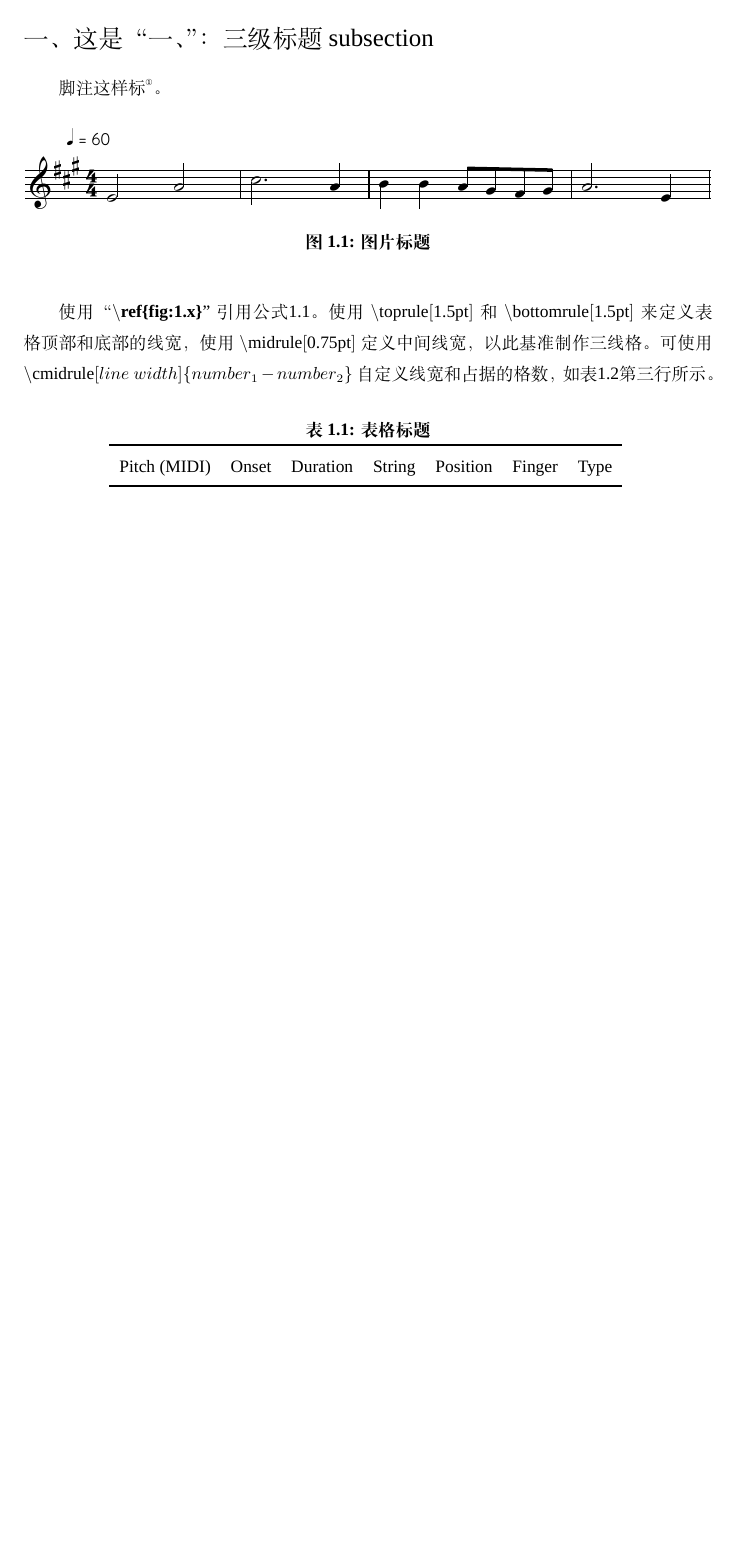
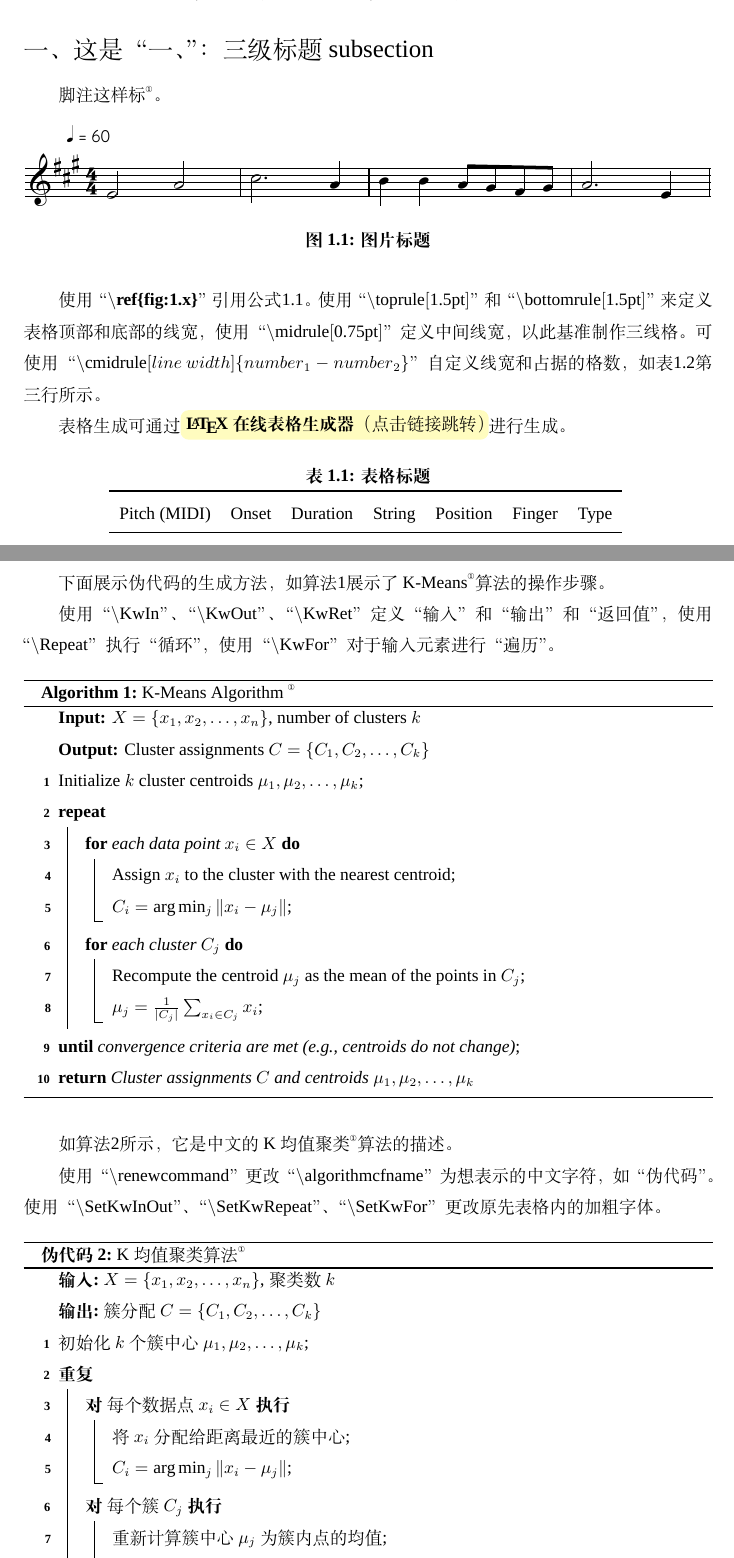
Before and after one commit to faz0Bear/CCOM_Thesis_Latex_Template, a LaTeX thesis (CCOM Graduation Thesis Template.tex): part of page 9 of 17 before the commit and two parts of pages 9 and 12 of 18 after it, the two joined at a grey line, cut so that both start at the same text, the shorter picture padded with empty space. Compiled offline with XeLaTeX; a missing font is replaced by an installed copy or a similar font.

Commit message:
Update CCOM Graduation Thesis Template.tex

```diff
--- a/CCOM Graduation Thesis Template.tex
+++ b/CCOM Graduation Thesis Template.tex
@@ -19,11 +19,6 @@
 \usepackage{amssymb}
 
 %\usepackage{newtxtext, newtxmath}
-
-%伪代码
-\usepackage{algorithm}
-\usepackage{algorithmic}
-%\usepackage{algpseudocode}
 
 \usepackage{xeCJK}
 \usepackage{xeCJKfntef}
@@ -212,7 +206,7 @@
 }
 
 % 脚注
-\usepackage{pifont}  % 引入宏包pifont
+\usepackage{pifont}  % 引入宏包pifont，用于设置带圈数字
 \usepackage{footnote}
 \usepackage[perpage]{footmisc}
 
@@ -224,6 +218,14 @@
 	\textcircled{\scriptsize\arabic{footnote}}% 超过11时改用其他方式
 	\fi}
 
+% 伪代码
+%\usepackage{algorithm}
+%\usepackage{algorithmic}
+%\usepackage{algpseudocode}
+\usepackage[linesnumbered,ruled,vlined]{algorithm2e}
+
+% 画表格或者画其他东西用
+\usepackage{tikz}
 
 % 自定义 section 标题:第x节
 \renewcommand{\thesection}{第\chinesenumber{\value{section}}节}
@@ -580,7 +576,9 @@ BoldFont = SimHei
 		\label{fig:1.1}  % 图片标签
 	\end{figure}
 
-	使用“\textbf{$\backslash \text{ref\{fig:1.x\}}$}"引用公式\ref{fig:1.1}。使用$\backslash \text{toprule}[\text{1.5pt}]$和$\backslash \text{bottomrule}[\text{1.5pt}]$来定义表格顶部和底部的线宽，使用$\backslash \text{midrule}[\text{0.75pt}]$定义中间线宽，以此基准制作三线格。可使用$\backslash \text{cmidrule}[{line\ width}]\{{number}_1-{number}_2\}$自定义线宽和占据的格数，如表\ref{tab:1.2}第三行所示。
+	使用“\textbf{$\backslash \text{ref\{fig:1.x\}}$}”引用公式\ref{fig:1.1}。使用“$\backslash \text{toprule}[\text{1.5pt}]$”和“$\backslash \text{bottomrule}[\text{1.5pt}]$”来定义表格顶部和底部的线宽，使用“$\backslash \text{midrule}[\text{0.75pt}]$”定义中间线宽，以此基准制作三线格。可使用“$\backslash \text{cmidrule}[{line\ width}]\{{number}_1-{number}_2\}$”自定义线宽和占据的格数，如表\ref{tab:1.2}第三行所示。
+
+	表格生成可通过\href{https://www.tablesgenerator.com/}{\tikz[baseline=-0.375em] \node[rounded corners=5pt, fill=yellow!25, text=black]{\textbf{\LaTeX 在线表格生成器}\textit{（点击链接跳转）}};}进行生成。
 
 	% 这是表格
 	\begin{table}[h]
@@ -660,3 +669,58 @@ BoldFont = SimHei
+	下面展示伪代码的生成方法，如算法\ref{alg:1.1}展示了K-Means\footnote{James MacQueen, \textit{``Some methods for classification and analysis of multivariate observations''}, \textit{Proceedings of the Fifth Berkeley Symposium on Mathematical Statistics and Probability}, 1967, vol. 1, 5, pp. 281-298.}算法的操作步骤。
+
+	使用“$\backslash \text{KwIn}$”、“$\backslash \text{KwOut}$”、“$\backslash \text{KwRet}$”定义“输入”和“输出”和“返回值”，使用“$\backslash \text{Repeat}$”执行“循环”，使用“$\backslash \text{KwFor}$”对于输入元素进行“遍历”。
+	\begin{algorithm}
+		\caption{K-Means Algorithm \protect\footnotemark[1]{}}
+		\label{alg:1.1}
+
+		\KwIn{$X = \{x_1, x_2, \dots, x_n\}$, number of clusters $k$}
+		\KwOut{Cluster assignments $C = \{C_1, C_2, \dots, C_k\}$}
+
+		Initialize $k$ cluster centroids $\mu_1, \mu_2, \dots, \mu_k$\;
+		\Repeat{convergence criteria are met (e.g., centroids do not change)}{
+			\For{each data point $x_i \in X$}{
+				Assign $x_i$ to the cluster with the nearest centroid\;
+				$C_i = \arg\min_j \left\| x_i - \mu_j \right\|$\;
+			}
+			\For{each cluster $C_j$}{
+				Recompute the centroid $\mu_j$ as the mean of the points in $C_j$\;
+				$\mu_j = \frac{1}{|C_j|} \sum_{x_i \in C_j} x_i$\;
+			}
+		}
+		\KwRet{Cluster assignments $C$ and centroids $\mu_1, \mu_2, \dots, \mu_k$}
+	\end{algorithm}
+
+	如算法\ref{alg:1.2}所示，它是中文的K均值聚类\footnotemark[1]{}算法的描述。
+
+	使用“$\backslash \text{renewcommand}$”更改“$\backslash \text{algorithmcfname}$”为想表示的中文字符，如“伪代码”。使用“$\backslash \text{SetKwInOut}$”、“$\backslash \text{SetKwRepeat}$”、“$\backslash \text{SetKwFor}$”更改原先表格内的加粗字体。
+
+	\renewcommand{\algorithmcfname}{伪代码}
+	\SetKwInOut{KwIn}{输入}
+	\SetKwInOut{KwOut}{输出}
+	\SetKwInOut{KwRet}{返回}
+	\SetKwRepeat{Repeat}{重复}{直到}
+	\SetKwFor{For}{对}{执行}
+
+	\begin{algorithm}
+		\caption{K均值聚类算法 \protect\footnotemark[1]{}}
+		\label{alg:1.2}
+
+		\KwIn{$X = \{x_1, x_2, \dots, x_n\}$, 聚类数 $k$}
+		\KwOut{簇分配 $C = \{C_1, C_2, \dots, C_k\}$}
+
+		初始化 $k$ 个簇中心 $\mu_1, \mu_2, \dots, \mu_k$\;
+		\Repeat{收敛标准满足（例如，簇中心不再变化）}{
+			\For{每个数据点 $x_i \in X$}{
+				将 $x_i$ 分配给距离最近的簇中心\;
+				$C_i = \arg\min_j \left\| x_i - \mu_j \right\|$\;
+			}
+			\For{每个簇 $C_j$}{
+				重新计算簇中心 $\mu_j$ 为簇内点的均值\;
+				$\mu_j = \frac{1}{|C_j|} \sum_{x_i \in C_j} x_i$\;
+			}
+		}
+		\KwRet{簇分配 $C$ 和簇中心 $\mu_1, \mu_2, \dots, \mu_k$}
+	\end{algorithm}
 
 	\newpage
 
```
Also changed, not shown: CCOM Graduation Thesis Template.tex (132 more changed lines).
